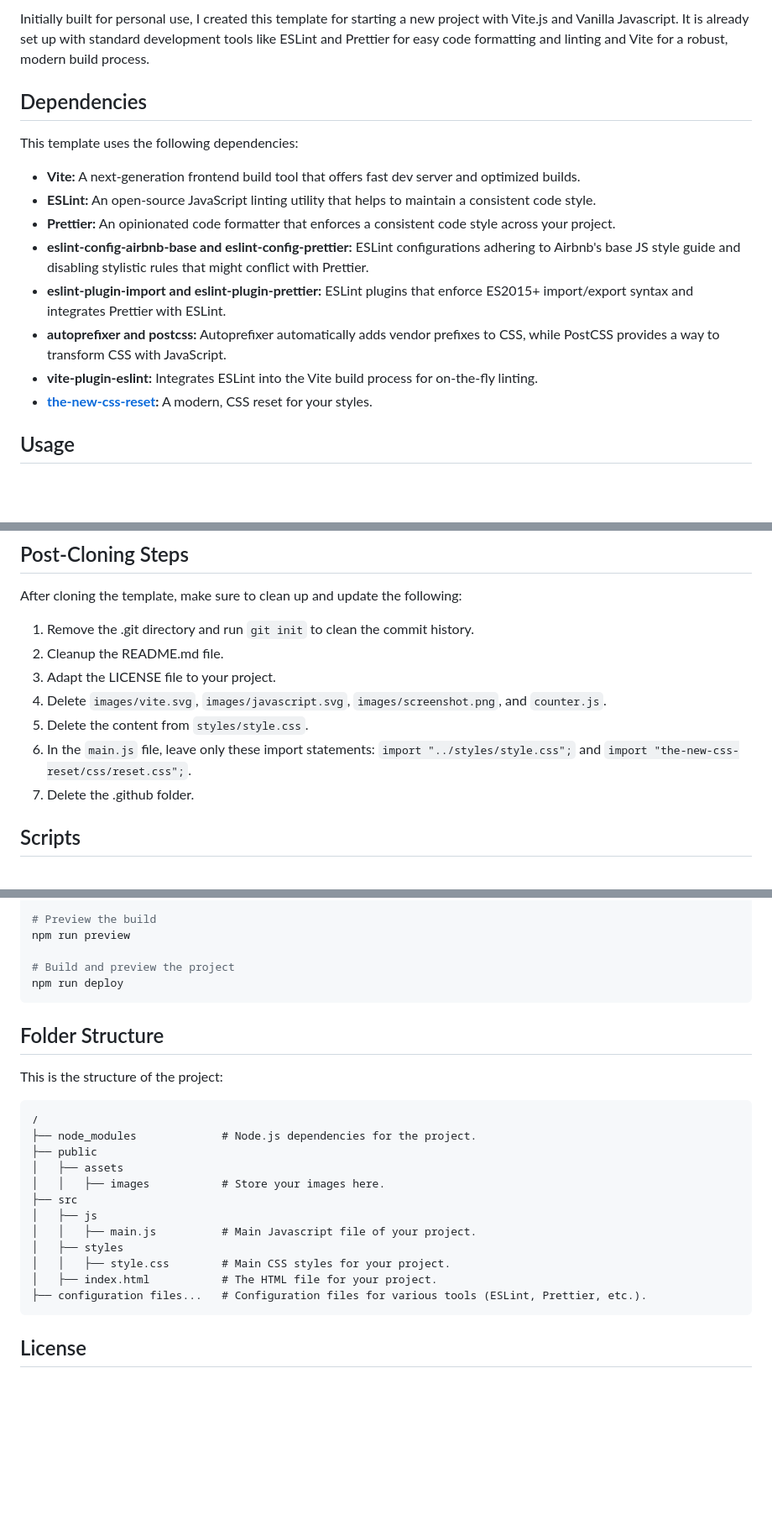
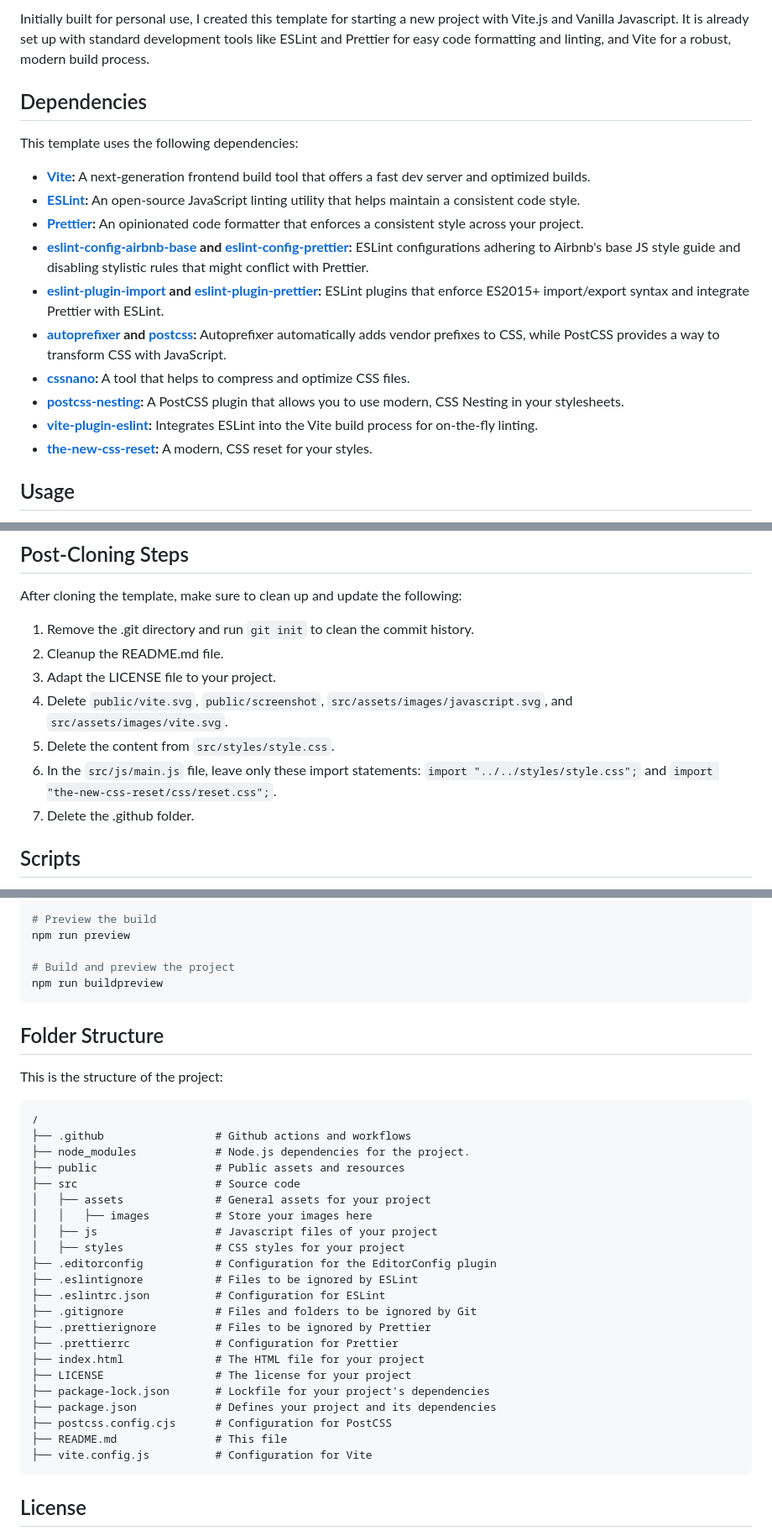
Before and after one commit to Barata-Ribeiro/vite-vanilla-js-template, a Markdown page: README.md, 3 parts joined by grey strips. Shown: that part at 84% size. GitHub-like rendering; blank space fills up the shorter version.

Commit message:
docs: update README.md

````diff
--- a/README.md
+++ b/README.md
@@ -4,17 +4,19 @@
 
-Initially built for personal use, I created this template for starting a new project with Vite.js and Vanilla Javascript. It is already set up with standard development tools like ESLint and Prettier for easy code formatting and linting and Vite for a robust, modern build process.
+Initially built for personal use, I created this template for starting a new project with Vite.js and Vanilla Javascript. It is already set up with standard development tools like ESLint and Prettier for easy code formatting and linting, and Vite for a robust, modern build process.
 
 ## Dependencies
 
 This template uses the following dependencies:
 
-- **Vite:** A next-generation frontend build tool that offers fast dev server and optimized builds.
-- **ESLint:** An open-source JavaScript linting utility that helps to maintain a consistent code style.
-- **Prettier:** An opinionated code formatter that enforces a consistent code style across your project.
-- **eslint-config-airbnb-base and eslint-config-prettier:** ESLint configurations adhering to Airbnb's base JS style guide and disabling stylistic rules that might conflict with Prettier.
-- **eslint-plugin-import and eslint-plugin-prettier:** ESLint plugins that enforce ES2015+ import/export syntax and integrates Prettier with ESLint.
-- **autoprefixer and postcss:** Autoprefixer automatically adds vendor prefixes to CSS, while PostCSS provides a way to transform CSS with JavaScript.
-- **vite-plugin-eslint:** Integrates ESLint into the Vite build process for on-the-fly linting.
+- **[Vite](https://vitejs.dev/):** A next-generation frontend build tool that offers a fast dev server and optimized builds.
+- **[ESLint](https://eslint.org/):** An open-source JavaScript linting utility that helps maintain a consistent code style.
+- **[Prettier](https://prettier.io/):** An opinionated code formatter that enforces a consistent style across your project.
+- **[eslint-config-airbnb-base](https://www.npmjs.com/package/eslint-config-airbnb-base) and [eslint-config-prettier](https://www.npmjs.com/package/eslint-config-prettier):** ESLint configurations adhering to Airbnb's base JS style guide and disabling stylistic rules that might conflict with Prettier.
+- **[eslint-plugin-import](https://www.npmjs.com/package/eslint-plugin-import) and [eslint-plugin-prettier](https://www.npmjs.com/package/eslint-plugin-prettier):** ESLint plugins that enforce ES2015+ import/export syntax and integrate Prettier with ESLint.
+- **[autoprefixer](https://www.npmjs.com/package/autoprefixer) and [postcss](https://postcss.org/):** Autoprefixer automatically adds vendor prefixes to CSS, while PostCSS provides a way to transform CSS with JavaScript.
+- **[cssnano](https://cssnano.co/):** A tool that helps to compress and optimize CSS files.
+- **[postcss-nesting](https://www.npmjs.com/package/postcss-nesting):** A PostCSS plugin that allows you to use modern, CSS Nesting in your stylesheets.
+- **[vite-plugin-eslint](https://www.npmjs.com/package/vite-plugin-eslint):** Integrates ESLint into the Vite build process for on-the-fly linting.
 - **[the-new-css-reset](https://elad2412.github.io/the-new-css-reset/):** A modern, CSS reset for your styles.
 
 ## Usage
@@ -45,9 +47,9 @@ After cloning the template, make sure to clean up and update the following:
 1. Remove the .git directory and run `git init` to clean the commit history.
 2. Cleanup the README.md file.
 3. Adapt the LICENSE file to your project.
-4. Delete `images/vite.svg`, `images/javascript.svg`, `images/screenshot.png`, and `counter.js`.
-5. Delete the content from `styles/style.css`.
-6. In the `main.js` file, leave only these import statements: `import "../styles/style.css";` and `import "the-new-css-reset/css/reset.css";`.
+4. Delete `public/vite.svg`, `public/screenshot`, `src/assets/images/javascript.svg`, and `src/assets/images/vite.svg`.
+5. Delete the content from `src/styles/style.css`.
+6. In the `src/js/main.js` file, leave only these import statements: `import "../../styles/style.css";` and `import "the-new-css-reset/css/reset.css";`.
 7. Delete the .github folder.
 
 ## Scripts
@@ -74,7 +76,7 @@ npm run build
 npm run preview
 
 # Build and preview the project
-npm run deploy
+npm run buildpreview
 ```
 
 ## Folder Structure
@@ -83,17 +85,27 @@ This is the structure of the project:
 
 ```plaintext
 /
-├── node_modules             # Node.js dependencies for the project.
-├── public
-│   ├── assets
-│   │   ├── images           # Store your images here.
-├── src
-│   ├── js
-│   │   ├── main.js          # Main Javascript file of your project.
-│   ├── styles
-│   │   ├── style.css        # Main CSS styles for your project.
-│   ├── index.html           # The HTML file for your project.
-├── configuration files...   # Configuration files for various tools (ESLint, Prettier, etc.).
+├── .github                 # Github actions and workflows
+├── node_modules            # Node.js dependencies for the project.
+├── public                  # Public assets and resources
+├── src                     # Source code
+│   ├── assets              # General assets for your project
+│   │   ├── images          # Store your images here
+│   ├── js                  # Javascript files of your project
+│   ├── styles              # CSS styles for your project
+├── .editorconfig           # Configuration for the EditorConfig plugin
+├── .eslintignore           # Files to be ignored by ESLint
+├── .eslintrc.json          # Configuration for ESLint
+├── .gitignore              # Files and folders to be ignored by Git
+├── .prettierignore         # Files to be ignored by Prettier
+├── .prettierrc             # Configuration for Prettier
+├── index.html              # The HTML file for your project
+├── LICENSE                 # The license for your project
+├── package-lock.json       # Lockfile for your project's dependencies
+├── package.json            # Defines your project and its dependencies
+├── postcss.config.cjs      # Configuration for PostCSS
+├── README.md               # This file
+├── vite.config.js          # Configuration for Vite
 ```
 
 ## License
````
Also changed, not shown: other parts of README.md (+1 -1 lines).
